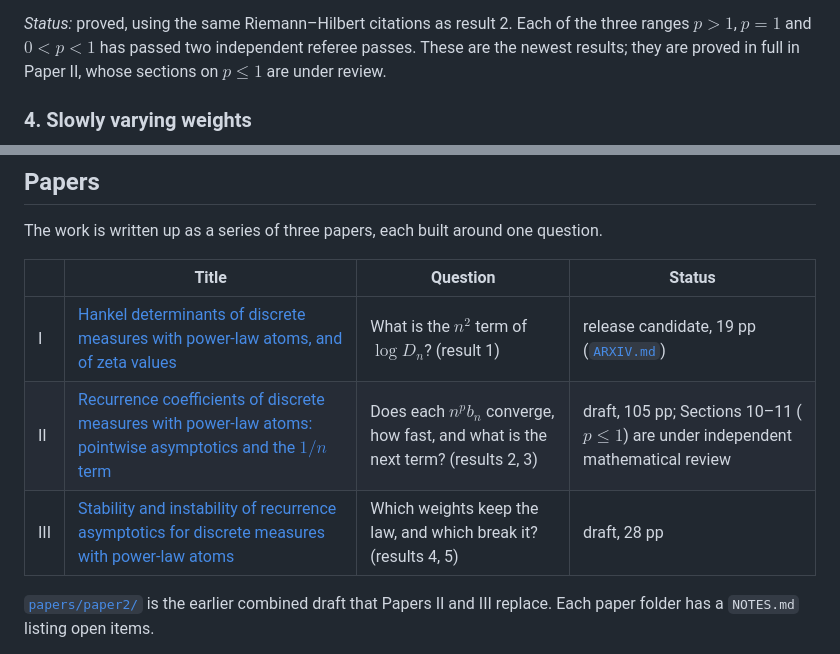
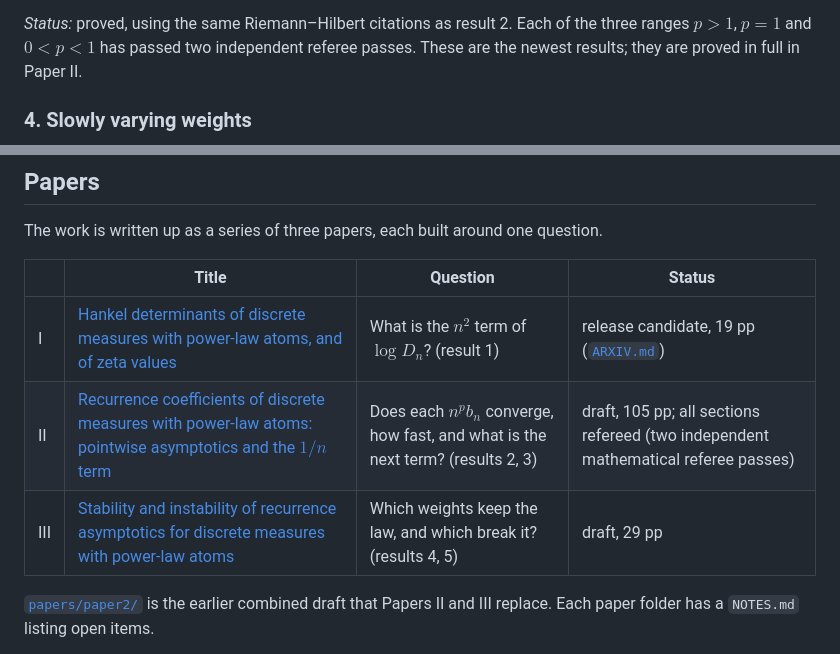
Before and after one commit to speagleg/jacobi-asymptotics, a Markdown page: README.md, 2 parts joined by grey strips. Rendered like a GitHub page.

Commit message:
docs: README — Paper II refereed, page counts
Co-Authored-By: Claude Opus 5.5 <noreply@anthropic.com>
Claude-Session: https://claude.ai/code/session_01ETfGVaNi9DY5W6UiThMMph

```diff
--- a/README.md
+++ b/README.md
@@ -100,8 +100,7 @@ In averaged form, $\sum_{j\le n}\log\bigl(j^pb_j/c(p)\bigr) = -\tfrac{s-1}{2}\lo
 holds uniformly for $s$ in compact intervals.
 
 *Status:* proved, using the same Riemann–Hilbert citations as result 2. Each of the three ranges $p>1$, $p=1$ and
-$0<p<1$ has passed two independent referee passes. These are the newest results; they are proved in full in Paper II, whose sections on $p\le1$ are under
-review.
+$0<p<1$ has passed two independent referee passes. These are the newest results; they are proved in full in Paper II.
 
 ### 4. Slowly varying weights
 
@@ -174,8 +173,8 @@ The work is written up as a series of three papers, each built around one questi
 | | Title | Question | Status |
 |---|---|---|---|
 | I | [Hankel determinants of discrete measures with power-law atoms, and of zeta values](papers/paper1/main.pdf) | What is the $n^2$ term of $\log D_n$? (result 1) | release candidate, 19 pp ([`ARXIV.md`](papers/paper1/ARXIV.md)) |
-| II | [Recurrence coefficients of discrete measures with power-law atoms: pointwise asymptotics and the $1/n$ term](papers/paperII/main.pdf) | Does each $n^pb_n$ converge, how fast, and what is the next term? (results 2, 3) | draft, 105 pp; Sections 10–11 ($p\le1$) are under independent mathematical review |
-| III | [Stability and instability of recurrence asymptotics for discrete measures with power-law atoms](papers/paperIII/main.pdf) | Which weights keep the law, and which break it? (results 4, 5) | draft, 28 pp |
+| II | [Recurrence coefficients of discrete measures with power-law atoms: pointwise asymptotics and the $1/n$ term](papers/paperII/main.pdf) | Does each $n^pb_n$ converge, how fast, and what is the next term? (results 2, 3) | draft, 105 pp; all sections refereed (two independent mathematical referee passes) |
+| III | [Stability and instability of recurrence asymptotics for discrete measures with power-law atoms](papers/paperIII/main.pdf) | Which weights keep the law, and which break it? (results 4, 5) | draft, 29 pp |
 
 [`papers/paper2/`](papers/paper2/main.pdf) is the earlier combined draft that Papers II and III replace. Each paper folder
 has a `NOTES.md` listing open items.
```
